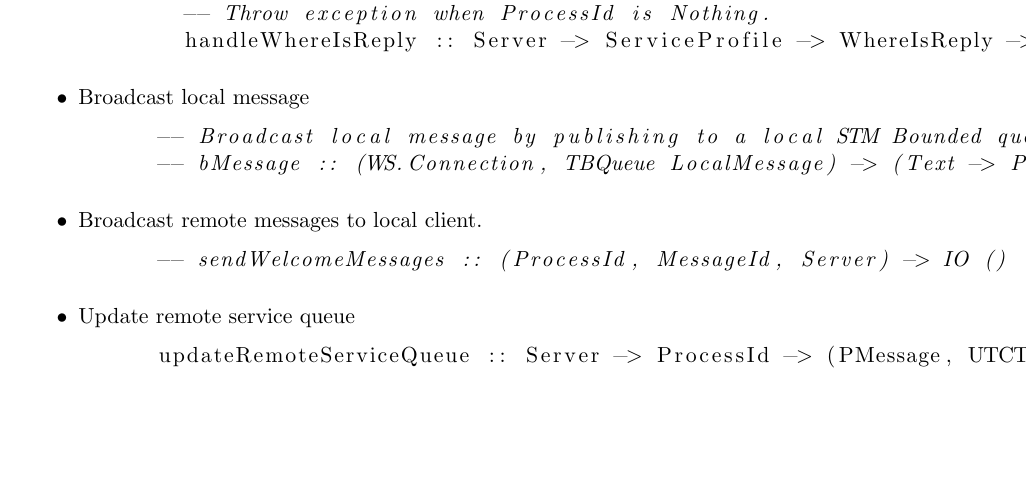
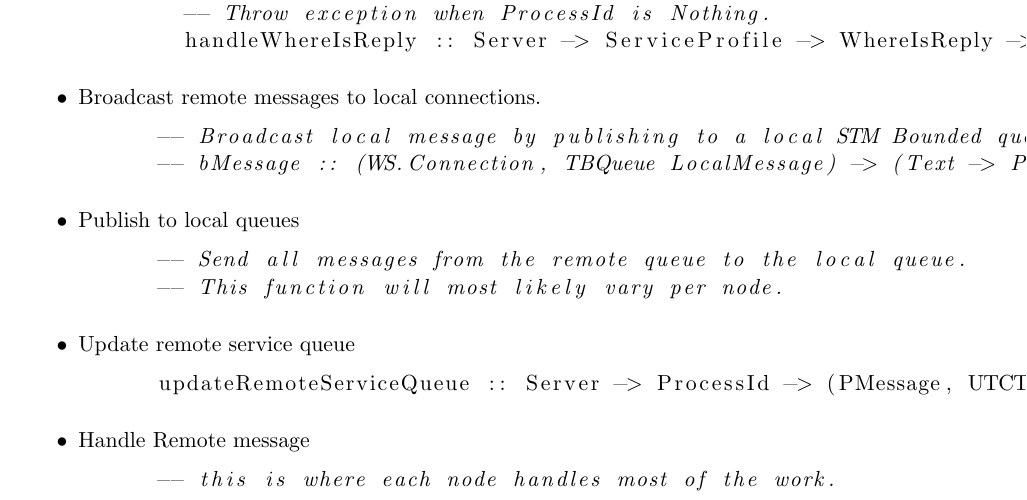
Before and after one commit to dservgun/zya, a LaTeX document (features/latex/generic_node.tex): part of the page, cut so that both start at the same text, the shorter picture padded with empty space. Compiled offline with pdfLaTeX.

Commit message:
Minor refactoring

```diff
--- a/features/latex/generic_node.tex
+++ b/features/latex/generic_node.tex
@@ -32,18 +32,23 @@ Common responsibilities of a node.
         -- Throw exception when ProcessId is Nothing.
         handleWhereIsReply :: Server -> ServiceProfile -> WhereIsReply -> Process ()
     \end{lstlisting}
-  \item Broadcast local message
+  \item Broadcast remote messages to local connections.
     \begin{lstlisting}[language=Haskell]
       -- Broadcast local message by publishing to a local STM Bounded queue.
       -- bMessage :: (WS.Connection, TBQueue LocalMessage) -> (Text -> ProcessId -> LocalMessage) -> BroadcastMessageT LocalMessage
     \end{lstlisting}
-  \item Broadcast remote messages to local client.
+  \item Publish to local queues
     \begin{lstlisting}[language=Haskell]
-      -- sendWelcomeMessages :: (ProcessId, MessageId, Server) -> IO ()
+      -- Send all messages from the remote queue to the local queue.
+      -- This function will most likely vary per node.
     \end{lstlisting}
   \item Update remote service queue
     \begin{lstlisting}[language=Haskell]
       updateRemoteServiceQueue :: Server -> ProcessId -> (PMessage, UTCTime) -> STM ProcessId
+    \end{lstlisting}
+  \item Handle Remote message
+    \begin{lstlisting}[language=Haskell]
+      -- this is where each node handles most of the work.
     \end{lstlisting}
 
 \end{itemize}
```
Also changed, not shown: 2 other files.
